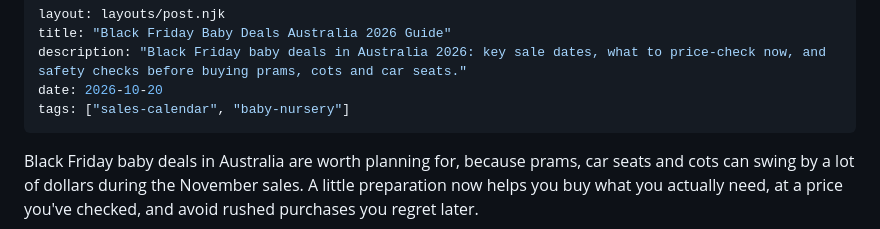
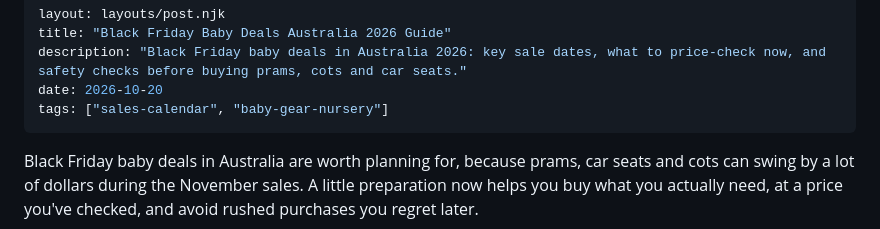
Before and after one commit to Appricotads/Nestyroo, a Markdown page: src/blog/black-friday-baby-deals-australia-2026.md, the part around one of its changes. Rendered like a GitHub page.

Commit message:
Update tags in Black Friday baby deals article

```diff
--- a/src/blog/black-friday-baby-deals-australia-2026.md
+++ b/src/blog/black-friday-baby-deals-australia-2026.md
@@ -3,7 +3,7 @@ layout: layouts/post.njk
 title: "Black Friday Baby Deals Australia 2026 Guide"
 description: "Black Friday baby deals in Australia 2026: key sale dates, what to price-check now, and safety checks before buying prams, cots and car seats."
 date: 2026-10-20
-tags: ["sales-calendar", "baby-nursery"]
+tags: ["sales-calendar", "baby-gear-nursery"]
 ---
 
 Black Friday baby deals in Australia are worth planning for, because prams, car seats and cots can swing by a lot of dollars during the November sales. A little preparation now helps you buy what you actually need, at a price you've checked, and avoid rushed purchases you regret later.
```
Also changed, not shown: other parts of src/blog/black-friday-baby-deals-australia-2026.md (+1 -1 lines).
